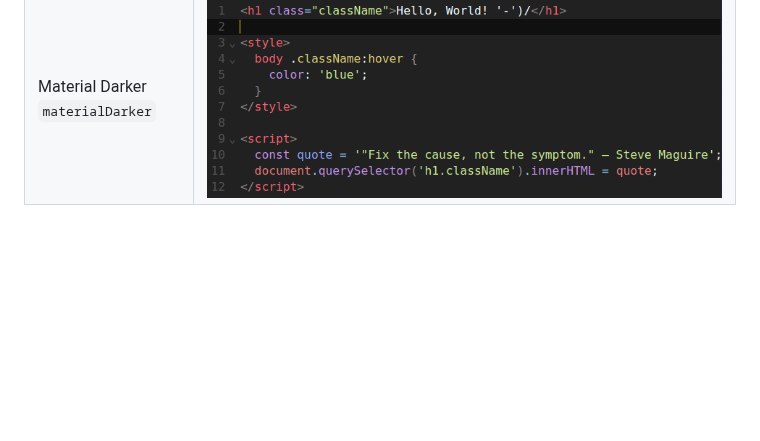
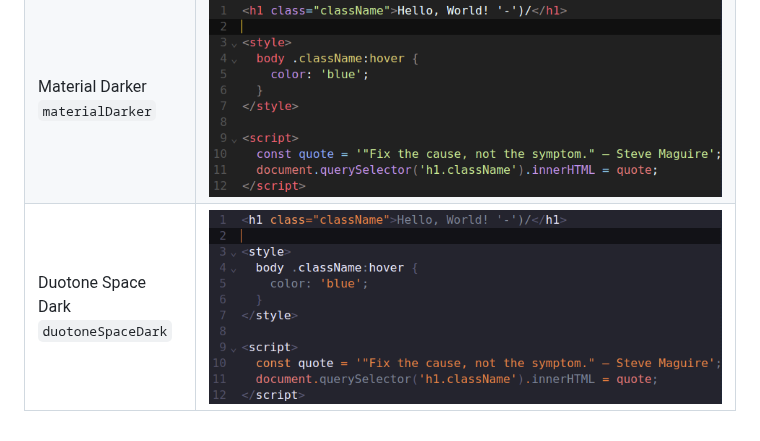
Before and after one commit to ivqonsanada/codemirror6-themes, a Markdown page: README.md, the part around the change. GitHub-like rendering; pictures changed too: examples/duotone-space-dark.png (added); blank space fills up the shorter version.

Commit message:
feat: add duotone space dark theme and its example

```diff
--- a/README.md
+++ b/README.md
@@ -26,6 +26,7 @@ This code is released under an [MIT license].
 | :------------------------------------------ | --------------------: |
 | Material Palenight <br> `materialPalenight` | ![Material Palenight] |
 | Material Darker <br> `materialDarker`       |    ![Material Darker] |
+| Duotone Space Dark <br> `duotoneSpaceDark`  | ![Duotone Space Dark] |
 
 <!-- CodeMirror -->
 
@@ -47,3 +48,4 @@ This code is released under an [MIT license].
 
 [material palenight]: ./examples/material-palenight.png
 [material darker]: ./examples/material-darker.png
+[duotone space dark]: ./examples/duotone-space-dark.png
```
Also changed, not shown: 3 other files.
